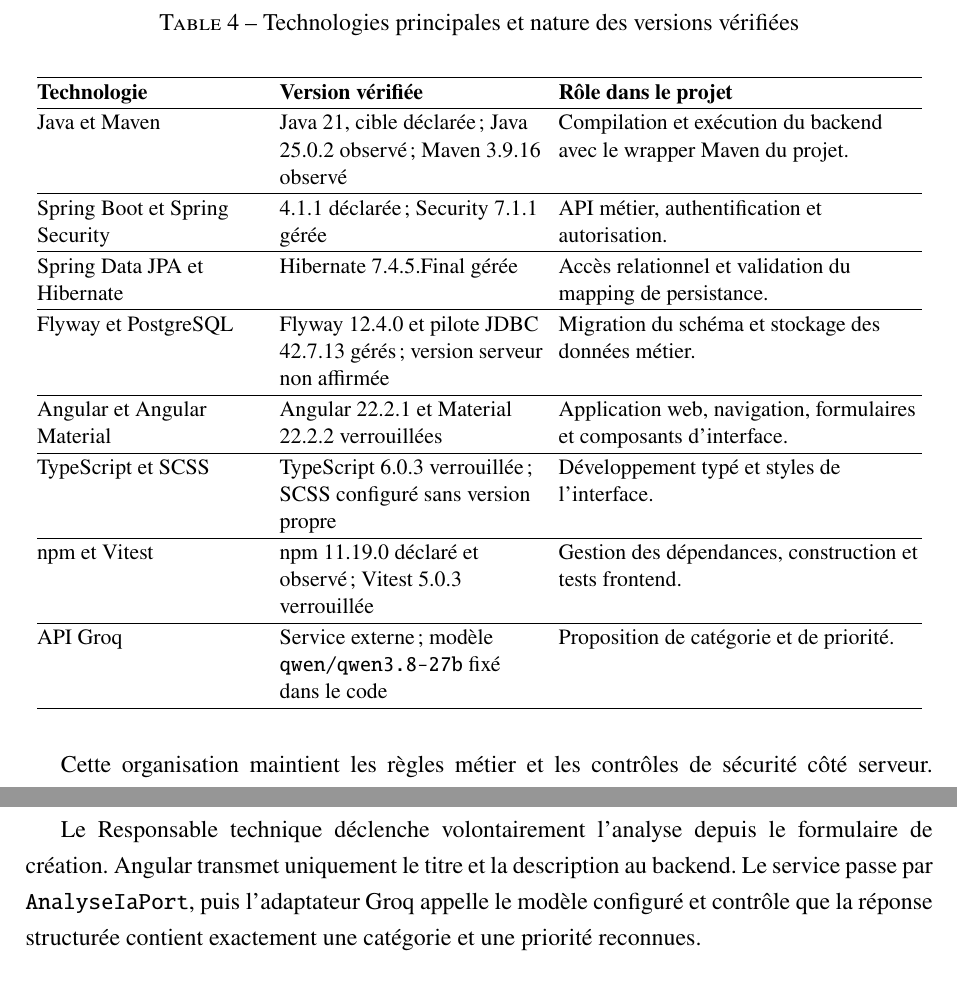
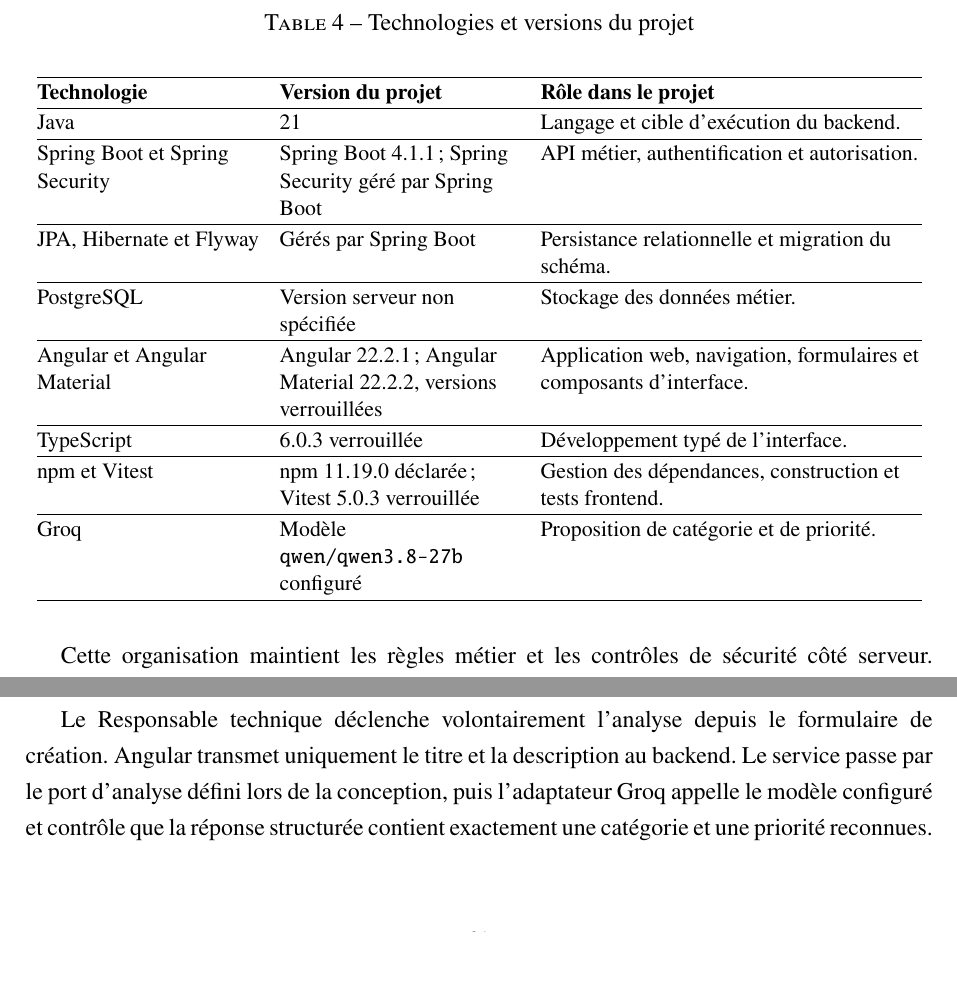
Before and after one commit to akrouty/gestion-demandes-techniques, a LaTeX thesis (report/main.tex, which reads report/chapters/03-realisation-validation.tex): two parts of pages 23 and 28 of 33, joined at a grey line, cut so that both start at the same text, the shorter picture padded with empty space. Compiled offline with pdfLaTeX.

Commit message:
petite fixation chap 3

```diff
--- a/report/chapters/03-realisation-validation.tex
+++ b/report/chapters/03-realisation-validation.tex
@@ -19,24 +19,24 @@
 \begin{table}[htbp]
 \centering
 \small
-\caption{Technologies principales et nature des versions vérifiées}
+\caption{Technologies et versions du projet}
 \label{tab:03-technologies}
 \begingroup
 \setlength{\tabcolsep}{4pt}
 \setlength{\arrayrulewidth}{0.3pt}
 \renewcommand{\arraystretch}{1.12}
 \newcommand{\TCell}[1]{{\raggedright #1\par}}
-\begin{tabular}{@{}p{0.25\textwidth}p{0.29\textwidth}p{0.40\textwidth}@{}}
+\begin{tabular}{@{}p{0.25\textwidth}p{0.27\textwidth}p{0.42\textwidth}@{}}
 \hline
-\TCell{\textbf{Technologie}} & \TCell{\textbf{Version vérifiée}} & \TCell{\textbf{Rôle dans le projet}}\\ \hline
-\TCell{Java et Maven} & \TCell{Java 21, cible déclarée ; Java 25.0.2 observé ; Maven 3.9.16 observé} & \TCell{Compilation et exécution du backend avec le wrapper Maven du projet.}\\ \hline
-\TCell{Spring Boot et Spring Security} & \TCell{4.1.1 déclarée ; Security 7.1.1 gérée} & \TCell{API métier, authentification et autorisation.}\\ \hline
-\TCell{Spring Data JPA et Hibernate} & \TCell{Hibernate 7.4.5.Final gérée} & \TCell{Accès relationnel et validation du mapping de persistance.}\\ \hline
-\TCell{Flyway et PostgreSQL} & \TCell{Flyway 12.4.0 et pilote JDBC 42.7.13 gérés ; version serveur non affirmée} & \TCell{Migration du schéma et stockage des données métier.}\\ \hline
-\TCell{Angular et Angular Material} & \TCell{Angular 22.2.1 et Material 22.2.2 verrouillées} & \TCell{Application web, navigation, formulaires et composants d'interface.}\\ \hline
-\TCell{TypeScript et SCSS} & \TCell{TypeScript 6.0.3 verrouillée ; SCSS configuré sans version propre} & \TCell{Développement typé et styles de l'interface.}\\ \hline
-\TCell{npm et Vitest} & \TCell{npm 11.19.0 déclaré et observé ; Vitest 5.0.3 verrouillée} & \TCell{Gestion des dépendances, construction et tests frontend.}\\ \hline
-\TCell{API Groq} & \TCell{Service externe ; modèle \texttt{qwen/qwen3.8-27b} fixé dans le code} & \TCell{Proposition de catégorie et de priorité.}\\ \hline
+\TCell{\textbf{Technologie}} & \TCell{\textbf{Version du projet}} & \TCell{\textbf{Rôle dans le projet}}\\ \hline
+\TCell{Java} & \TCell{21} & \TCell{Langage et cible d'exécution du backend.}\\ \hline
+\TCell{Spring Boot et Spring Security} & \TCell{Spring Boot 4.1.1 ; Spring Security géré par Spring Boot} & \TCell{API métier, authentification et autorisation.}\\ \hline
+\TCell{JPA, Hibernate et Flyway} & \TCell{Gérés par Spring Boot} & \TCell{Persistance relationnelle et migration du schéma.}\\ \hline
+\TCell{PostgreSQL} & \TCell{Version serveur non spécifiée} & \TCell{Stockage des données métier.}\\ \hline
+\TCell{Angular et Angular Material} & \TCell{Angular 22.2.1 ; Angular Material 22.2.2, versions verrouillées} & \TCell{Application web, navigation, formulaires et composants d'interface.}\\ \hline
+\TCell{TypeScript} & \TCell{6.0.3 verrouillée} & \TCell{Développement typé de l'interface.}\\ \hline
+\TCell{npm et Vitest} & \TCell{npm 11.19.0 déclarée ; Vitest 5.0.3 verrouillée} & \TCell{Gestion des dépendances, construction et tests frontend.}\\ \hline
+\TCell{Groq} & \TCell{Modèle \texttt{qwen/qwen3.8-27b} configuré} & \TCell{Proposition de catégorie et de priorité.}\\ \hline
 \end{tabular}
 \endgroup
 \end{table}
@@ -121,7 +123,7 @@
 \section{Assistance IA et validation humaine}
 \label{sec:03-realisation-ia}
 
-Le Responsable technique déclenche volontairement l'analyse depuis le formulaire de création. Angular transmet uniquement le titre et la description au backend. Le service passe par \texttt{AnalyseIaPort}, puis l'adaptateur Groq appelle le modèle configuré et contrôle que la réponse structurée contient exactement une catégorie et une priorité reconnues.
+Le Responsable technique déclenche volontairement l'analyse depuis le formulaire de création. Angular transmet uniquement le titre et la description au backend. Le service passe par le port d'analyse défini lors de la conception, puis l'adaptateur Groq appelle le modèle configuré et contrôle que la réponse structurée contient exactement une catégorie et une priorité reconnues.
 
 \begin{figure}[htbp]
 \centering
```
Also changed, not shown: report/main.pdf, report/chapters/03-realisation-validation.tex (4 more changed lines).
